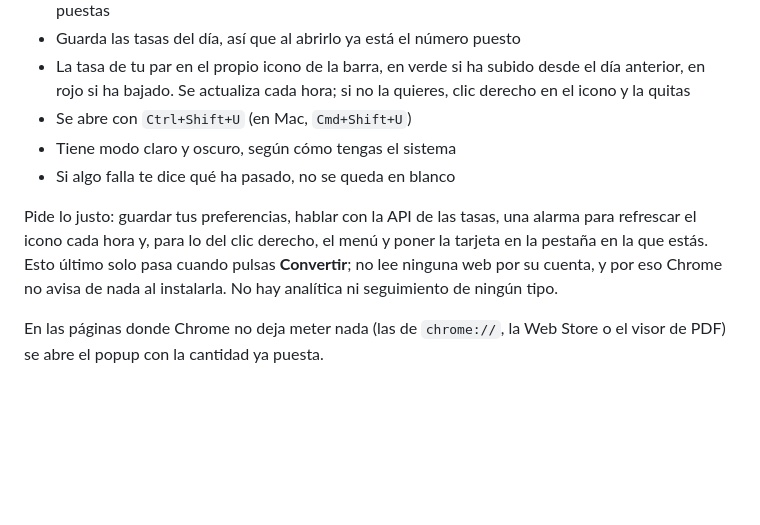
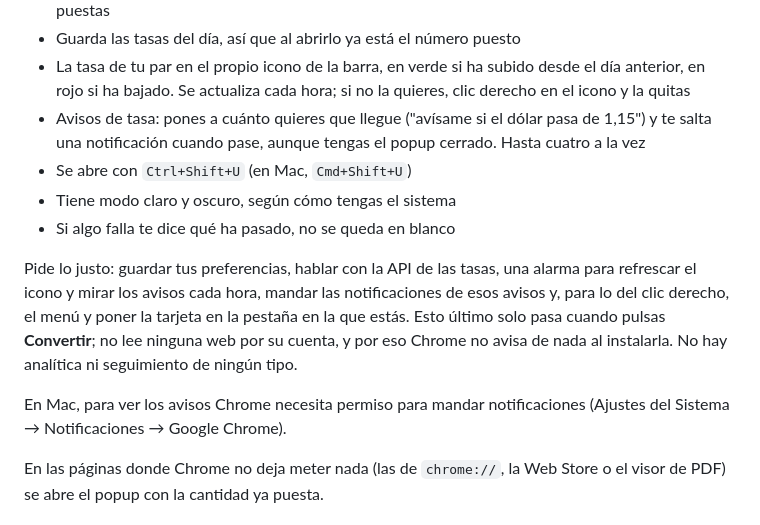
Before and after one commit to SergioCayetano232/ConversorDivisas, a Markdown page: README.md, the part around the change. Drawn GitHub-style; blank space fills up the shorter version.

Commit message:
docs: contar en el README los avisos de tasa

```diff
--- a/README.md
+++ b/README.md
@@ -31,16 +31,23 @@ que necesitaba una conversión rápida. Ahora es un clic en la barra del navegad
 - La tasa de tu par en el propio icono de la barra, en verde si ha subido desde
   el día anterior, en rojo si ha bajado. Se actualiza cada hora; si no la
   quieres, clic derecho en el icono y la quitas
+- Avisos de tasa: pones a cuánto quieres que llegue ("avísame si el dólar pasa
+  de 1,15") y te salta una notificación cuando pase, aunque tengas el popup
+  cerrado. Hasta cuatro a la vez
 - Se abre con `Ctrl+Shift+U` (en Mac, `Cmd+Shift+U`)
 - Tiene modo claro y oscuro, según cómo tengas el sistema
 - Si algo falla te dice qué ha pasado, no se queda en blanco
 
 Pide lo justo: guardar tus preferencias, hablar con la API de las tasas, una
-alarma para refrescar el icono cada hora y, para lo del clic derecho, el menú y
-poner la tarjeta en la pestaña en la que estás.
+alarma para refrescar el icono y mirar los avisos cada hora, mandar las
+notificaciones de esos avisos y, para lo del clic derecho, el menú y poner la
+tarjeta en la pestaña en la que estás.
 Esto último solo pasa cuando pulsas **Convertir**; no lee ninguna web por su
 cuenta, y por eso Chrome no avisa de nada al instalarla. No hay analítica ni
 seguimiento de ningún tipo.
+
+En Mac, para ver los avisos Chrome necesita permiso para mandar notificaciones
+(Ajustes del Sistema → Notificaciones → Google Chrome).
 
 En las páginas donde Chrome no deja meter nada (las de `chrome://`, la Web Store
 o el visor de PDF) se abre el popup con la cantidad ya puesta.
```
